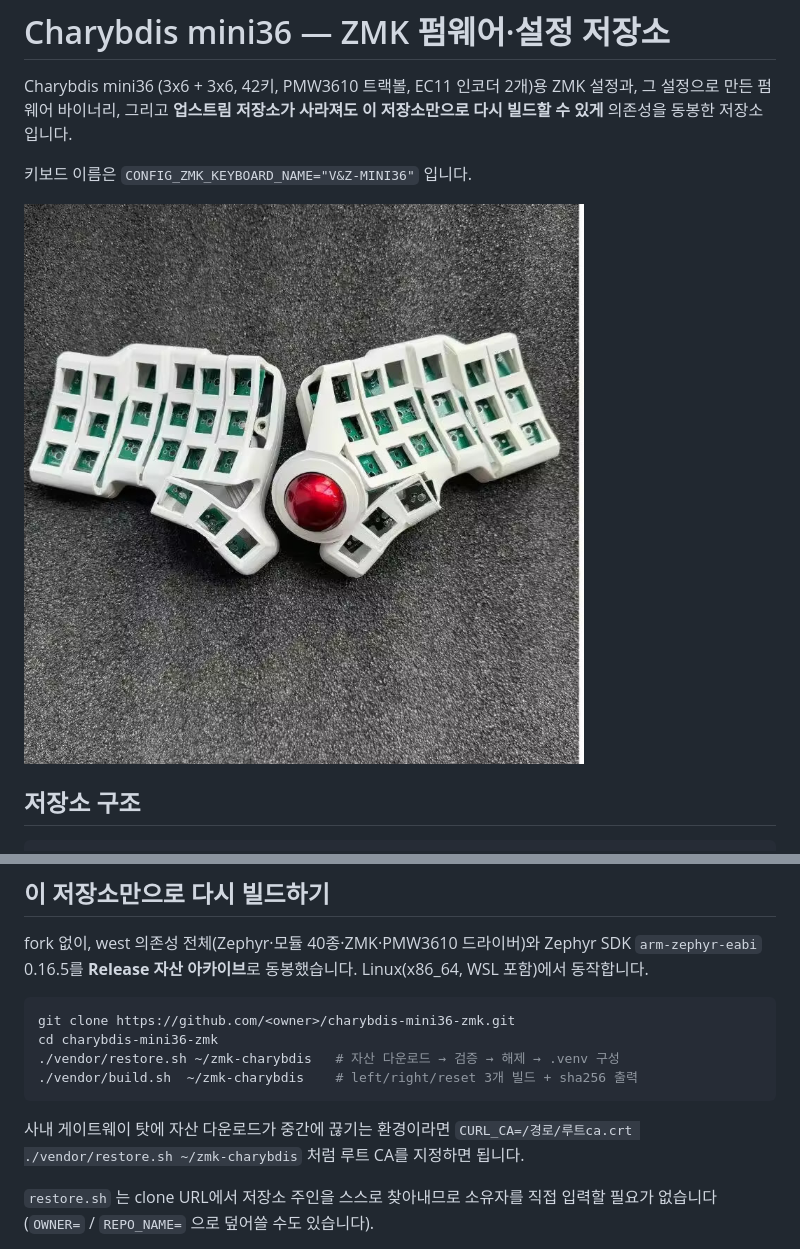
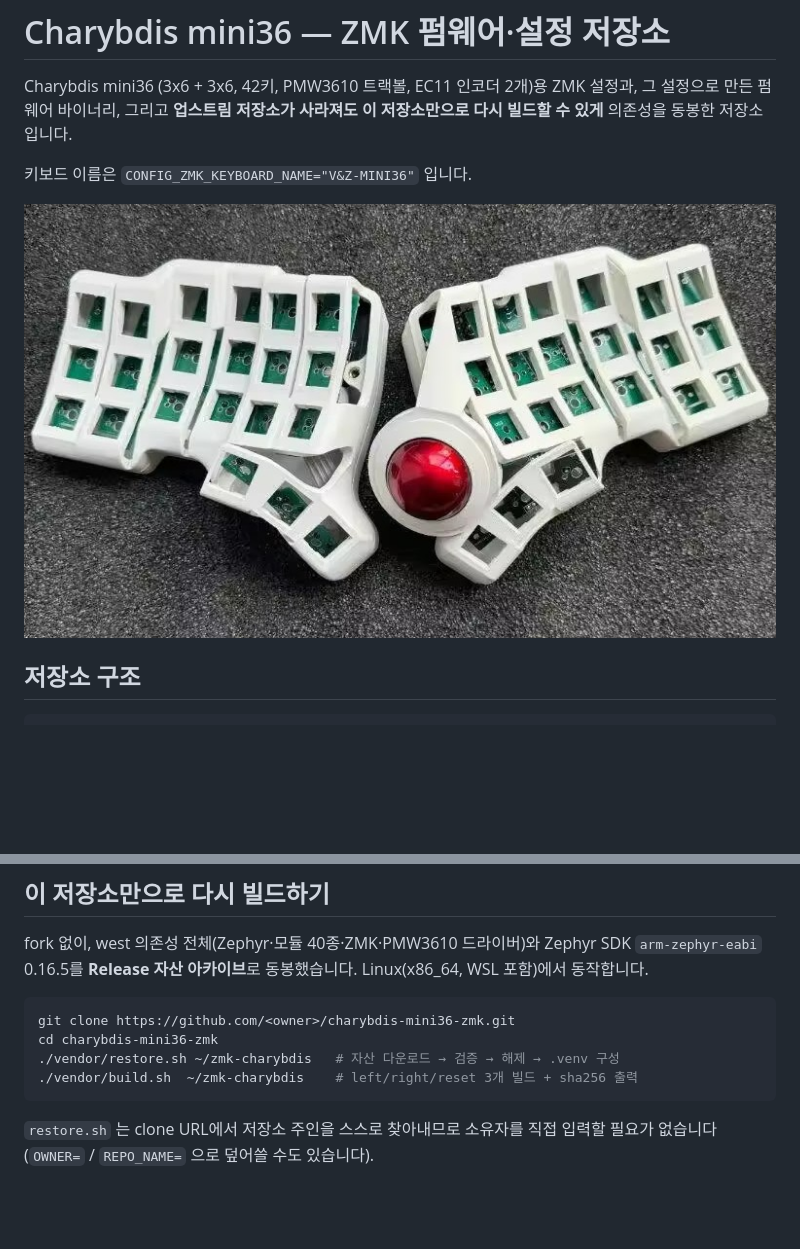
Before and after one commit to debpolaris/charybdis-mini36-zmk, a Markdown page: README.md, 2 parts joined by grey strips. GitHub-like rendering; pictures changed too: Charybdis-mini36.jpg; blank space fills up the shorter version.

Commit message:
Drop the CURL_CA note from the README and refresh the keyboard photo

````diff
--- a/README.md
+++ b/README.md
@@ -51,10 +51,6 @@ cd charybdis-mini36-zmk
 ./vendor/build.sh  ~/zmk-charybdis    # left/right/reset 3개 빌드 + sha256 출력
 ```
 
-사내 게이트웨이 탓에 자산 다운로드가 중간에 끊기는 환경이라면
-`CURL_CA=/경로/루트ca.crt ./vendor/restore.sh ~/zmk-charybdis` 처럼 루트 CA를
-지정하면 됩니다.
-
 `restore.sh` 는 clone URL에서 저장소 주인을 스스로 찾아내므로 소유자를 직접
 입력할 필요가 없습니다(`OWNER=` / `REPO_NAME=` 으로 덮어쓸 수도 있습니다).
 
````
